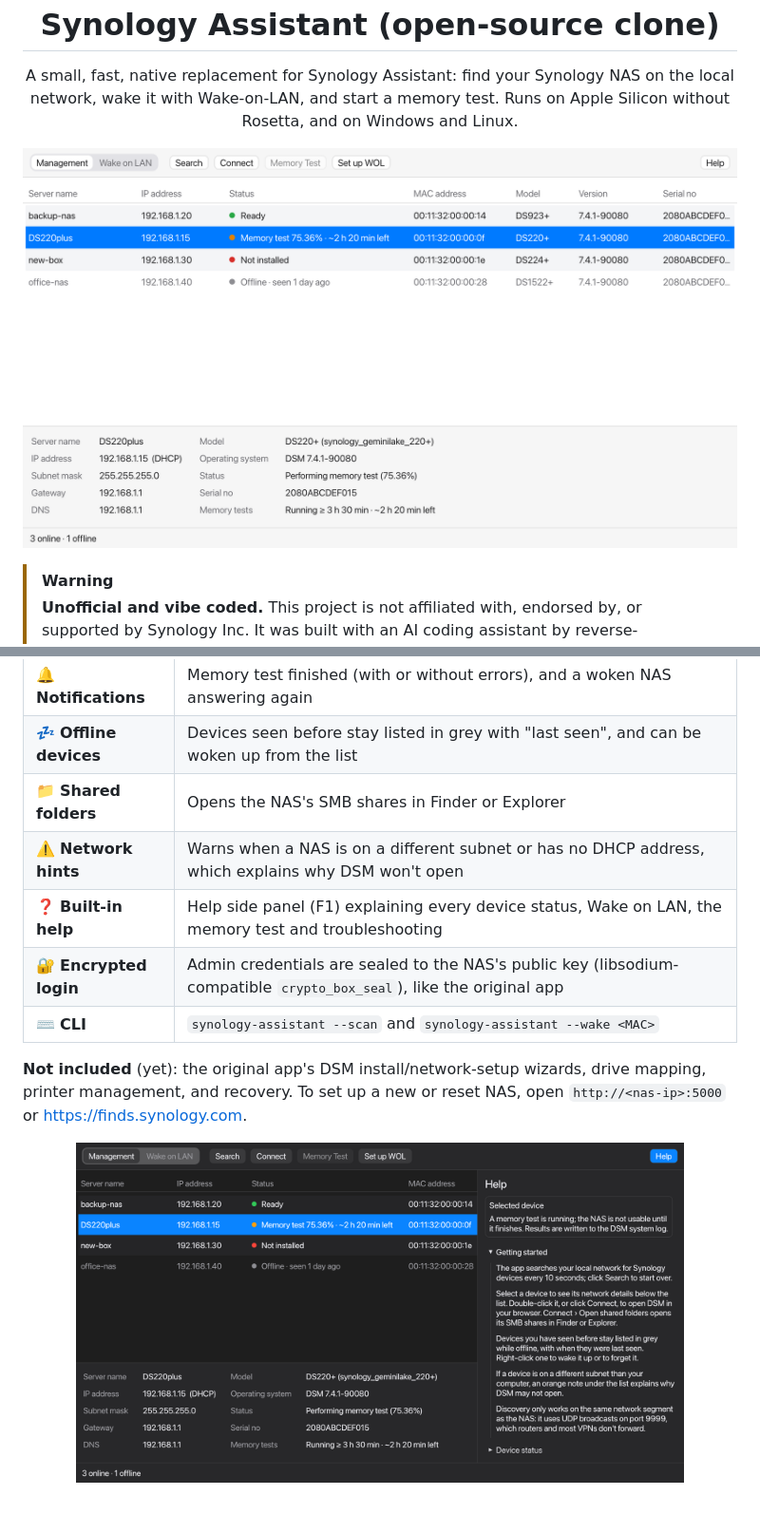
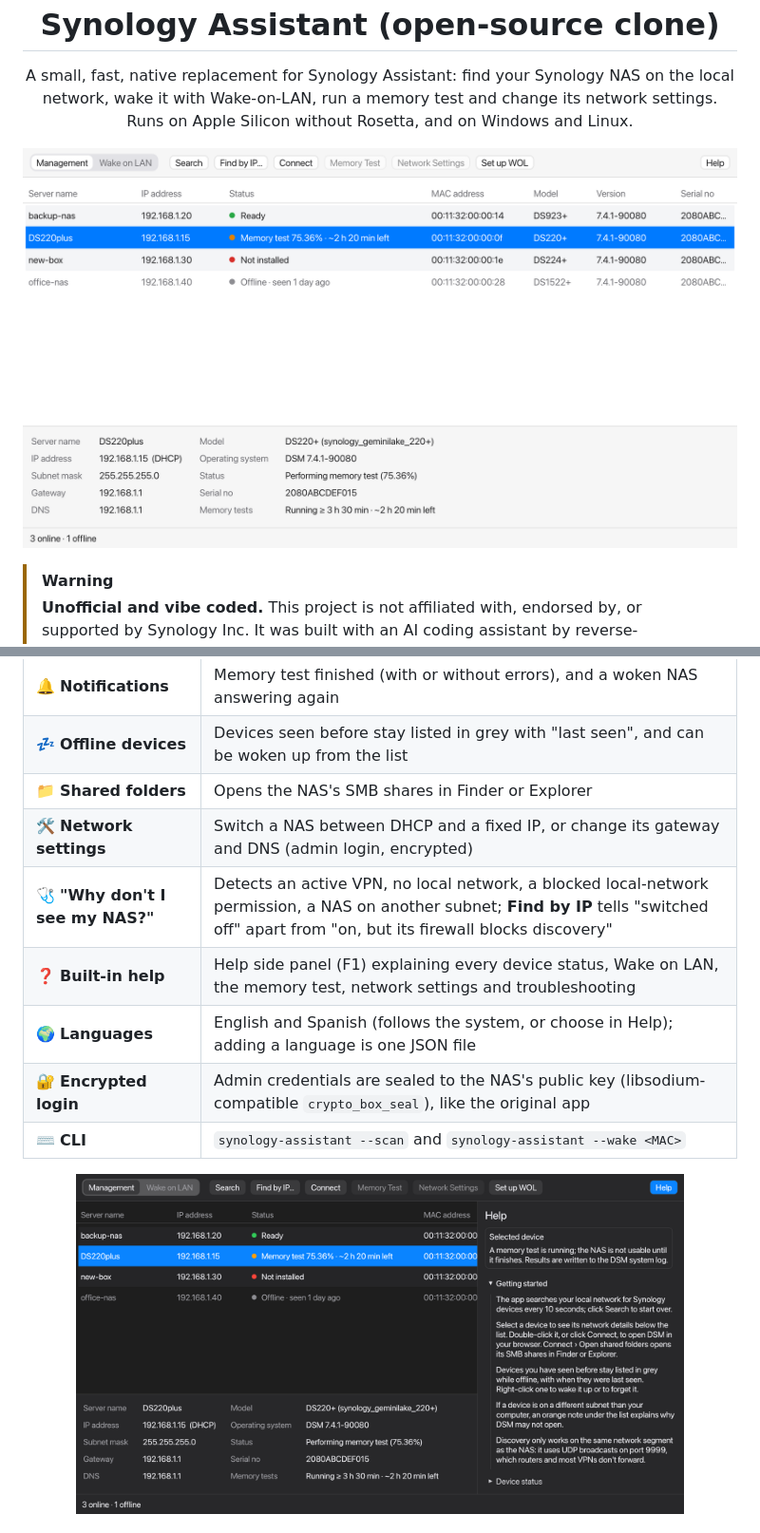
Before and after one commit to denisq/synology-assistant-rs, a Markdown page: README.md, 2 parts joined by grey strips. Shown at 95% size. GitHub-like rendering; pictures changed too: assets/screenshot-dark.png, assets/screenshot.png.

```diff
--- a/README.md
+++ b/README.md
@@ -4,7 +4,8 @@
 
 <p align="center">
 A small, fast, native replacement for Synology Assistant: find your Synology NAS on the local network,
-wake it with Wake-on-LAN, and start a memory test. Runs on Apple Silicon without Rosetta, and on Windows and Linux.
+wake it with Wake-on-LAN, run a memory test and change its network settings. Runs on Apple Silicon without Rosetta,
+and on Windows and Linux.
 </p>
 
 <p align="center"><img src="assets/screenshot.png" width="820" alt="Device list: a memory test with time estimate, an offline device, details panel"></p>
@@ -33,13 +34,12 @@ alternative that should keep working after that.
 | 🔔 **Notifications** | Memory test finished (with or without errors), and a woken NAS answering again |
 | 💤 **Offline devices** | Devices seen before stay listed in grey with "last seen", and can be woken up from the list |
 | 📁 **Shared folders** | Opens the NAS's SMB shares in Finder or Explorer |
-| ⚠️ **Network hints** | Warns when a NAS is on a different subnet or has no DHCP address, which explains why DSM won't open |
-| ❓ **Built-in help** | Help side panel (F1) explaining every device status, Wake on LAN, the memory test and troubleshooting |
+| 🛠 **Network settings** | Switch a NAS between DHCP and a fixed IP, or change its gateway and DNS (admin login, encrypted) |
+| 🩺 **"Why don't I see my NAS?"** | Detects an active VPN, no local network, a blocked local-network permission, a NAS on another subnet; **Find by IP** tells "switched off" apart from "on, but its firewall blocks discovery" |
+| ❓ **Built-in help** | Help side panel (F1) explaining every device status, Wake on LAN, the memory test, network settings and troubleshooting |
+| 🌍 **Languages** | English and Spanish (follows the system, or choose in Help); adding a language is one JSON file |
 | 🔐 **Encrypted login** | Admin credentials are sealed to the NAS's public key (libsodium-compatible `crypto_box_seal`), like the original app |
 | ⌨️ **CLI** | `synology-assistant --scan` and `synology-assistant --wake <MAC>` |
 
-**Not included** (yet): the original app's DSM install/network-setup wizards, drive mapping, printer management, and recovery.
-To set up a new or reset NAS, open `http://<nas-ip>:5000` or <https://finds.synology.com>.
-
 <p align="center"><img src="assets/screenshot-dark.png" width="640" alt="Dark mode with the help panel"></p>
 
```
Also changed, not shown: other parts of README.md (+34 -8 lines), 11 other files.
